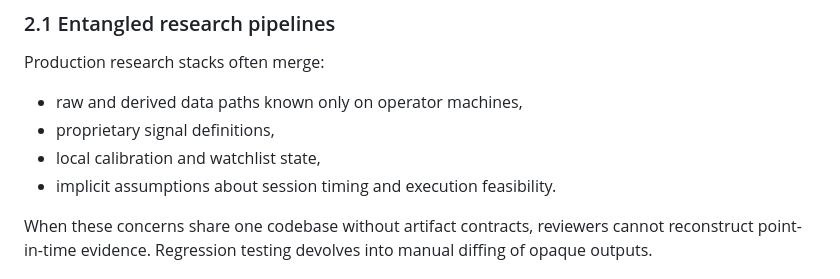
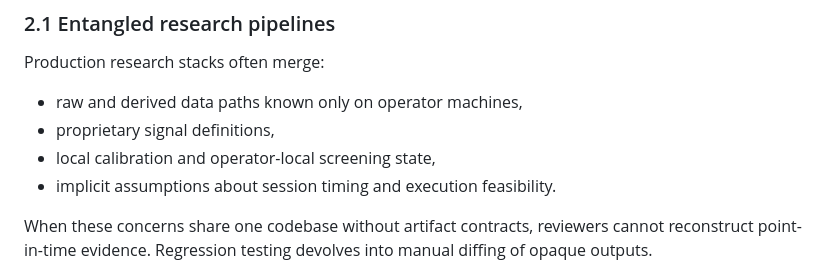
Before and after one commit to Cavaradossi/indiciumforge, a Markdown page: docs/paper/INDICIUMFORGE_ARXIV_DRAFT.md, the part around the change. Rendered like a GitHub page.

Commit message:
docs: fix paper draft whitespace and forbidden-term wording
Co-authored-by: Cursor <cursoragent@cursor.com>

```diff
--- a/docs/paper/INDICIUMFORGE_ARXIV_DRAFT.md
+++ b/docs/paper/INDICIUMFORGE_ARXIV_DRAFT.md
@@ -58,7 +58,7 @@ Production research stacks often merge:
 
 - raw and derived data paths known only on operator machines,
 - proprietary signal definitions,
-- local calibration and watchlist state,
+- local calibration and operator-local screening state,
 - implicit assumptions about session timing and execution feasibility.
 
 When these concerns share one codebase without artifact contracts, reviewers cannot reconstruct point-in-time evidence. Regression testing devolves into manual diffing of opaque outputs.
```
